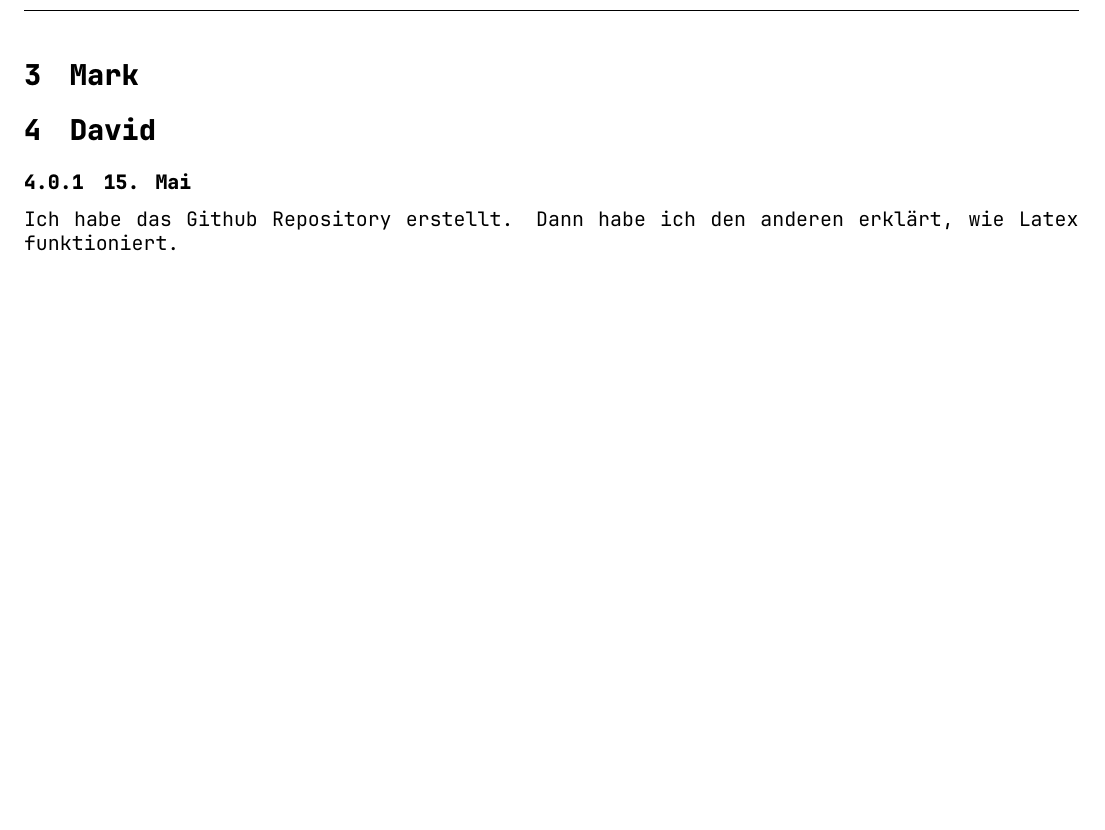
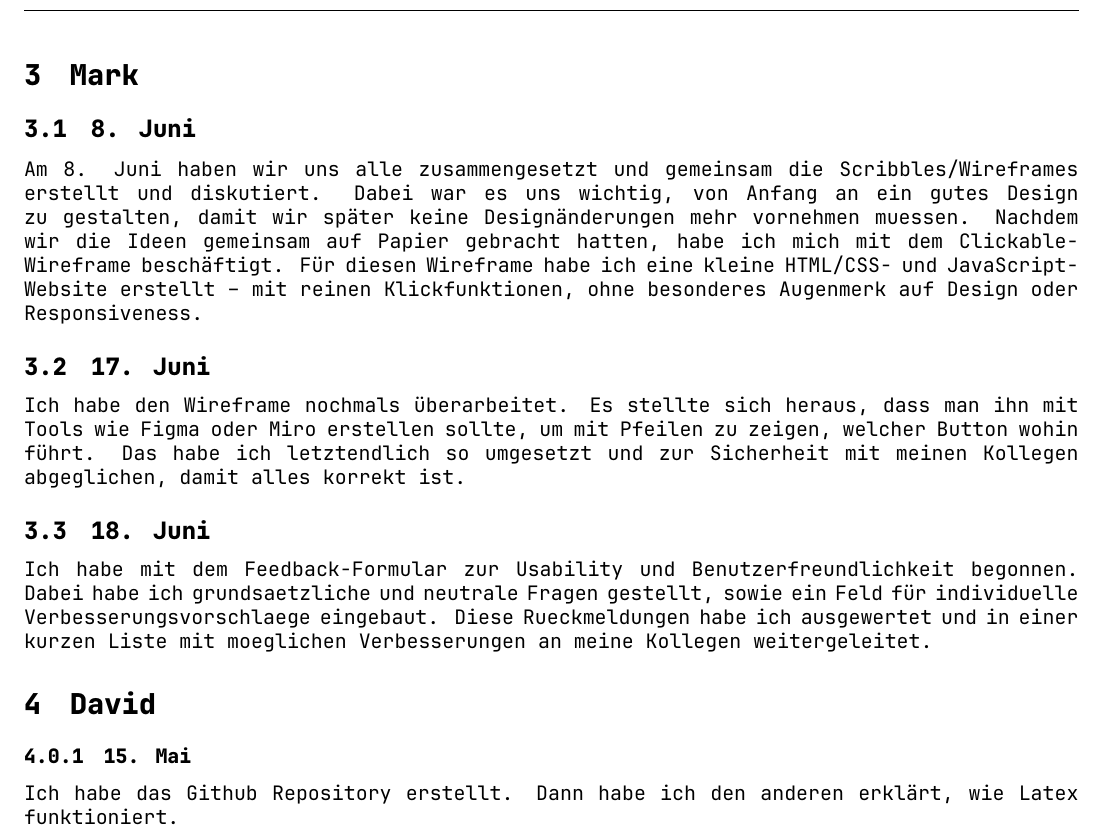
Before and after one commit to DavidHafner/M322-Documentation, a LaTeX document (Arbeitsjournal.tex): part of page 4 of 5, cut so that both start at the same text, the shorter picture padded with empty space. Compiled offline with XeLaTeX.

Commit message:
Mark Arbeitsjurnal added
Signed-off-by: James Binks <james.binks@buhlergroup.com>

```diff
--- a/Arbeitsjournal.tex
+++ b/Arbeitsjournal.tex
@@ -109,6 +109,12 @@
 	\subsubsection{21. Juni}
 	Der Clickable Prototype ist Fertig und ich kann mit der Arbeit vortfahren. Ich habe 3.1 abgeschlossen, 3.2 mit David noch Optimiert, dann mit Mark zusammen 4 gemacht und 5 schlussendlich noch abgeschlossen und den letzet Arbeitsjurnal eintrag geschrieben. Es mussten auch noch ein paar kleine Änderungen am Prototypen gemacht werden.
 	\section{Mark}
+	\subsection{8. Juni}
+	Am 8. Juni haben wir uns alle zusammengesetzt und gemeinsam die Scribbles/Wireframes erstellt und diskutiert. Dabei war es uns wichtig, von Anfang an ein gutes Design zu gestalten, damit wir später keine Designänderungen mehr vornehmen muessen. Nachdem wir die Ideen gemeinsam auf Papier gebracht hatten, habe ich mich mit dem Clickable-Wireframe beschäftigt. Für diesen Wireframe habe ich eine kleine HTML/CSS- und JavaScript-Website erstellt – mit reinen Klickfunktionen, ohne besonderes Augenmerk auf Design oder Responsiveness.
+	\subsection{17. Juni}
+	Ich habe den Wireframe nochmals überarbeitet. Es stellte sich heraus, dass man ihn mit Tools wie Figma oder Miro erstellen sollte, um mit Pfeilen zu zeigen, welcher Button wohin führt. Das habe ich letztendlich so umgesetzt und zur Sicherheit mit meinen Kollegen abgeglichen, damit alles korrekt ist.
+	\subsection{18. Juni}
+	Ich habe mit dem Feedback-Formular zur Usability und Benutzerfreundlichkeit begonnen. Dabei habe ich grundsaetzliche und neutrale Fragen gestellt, sowie ein Feld für individuelle Verbesserungsvorschlaege eingebaut. Diese Rueckmeldungen habe ich ausgewertet und in einer kurzen Liste mit moeglichen Verbesserungen an meine Kollegen weitergeleitet.
 	\section{David}
 	\subsubsection{15. Mai}
 	Ich habe das Github Repository erstellt. Dann habe ich den anderen erklärt, wie Latex funktioniert.\\
```
Also changed, not shown: Arbeitsjournal.pdf.
